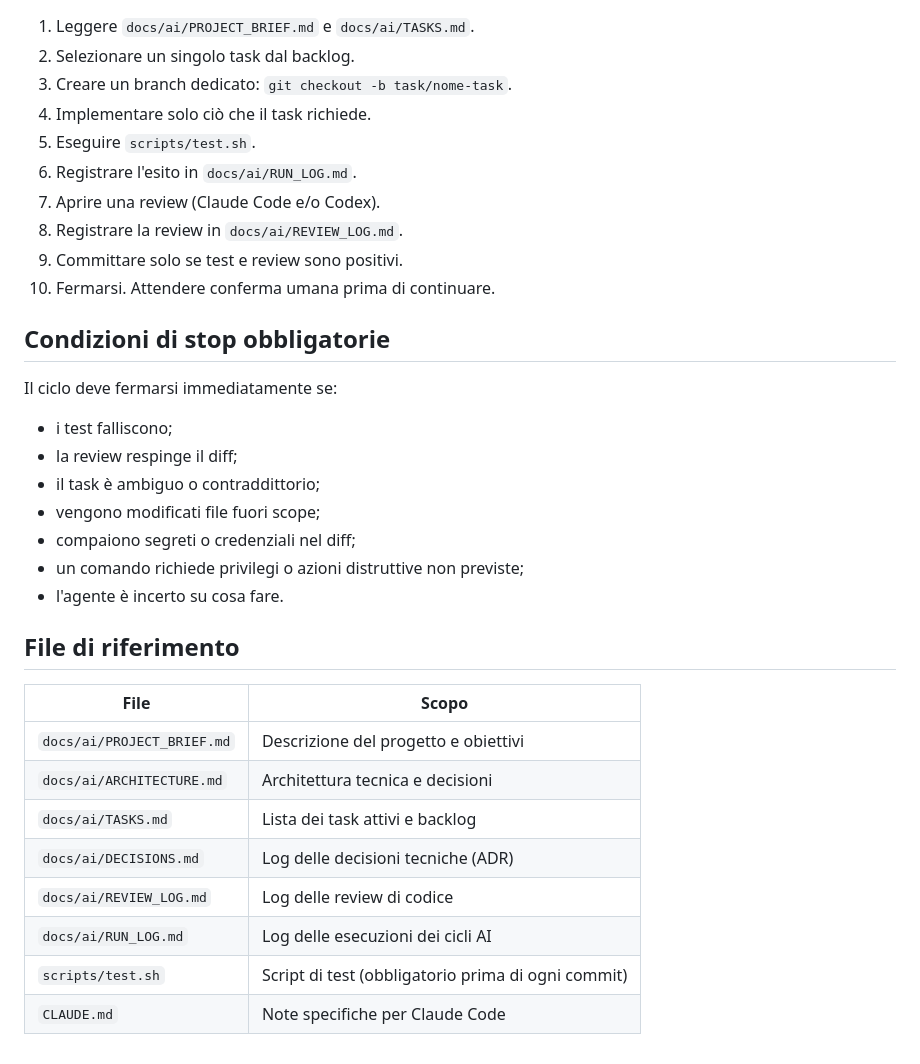
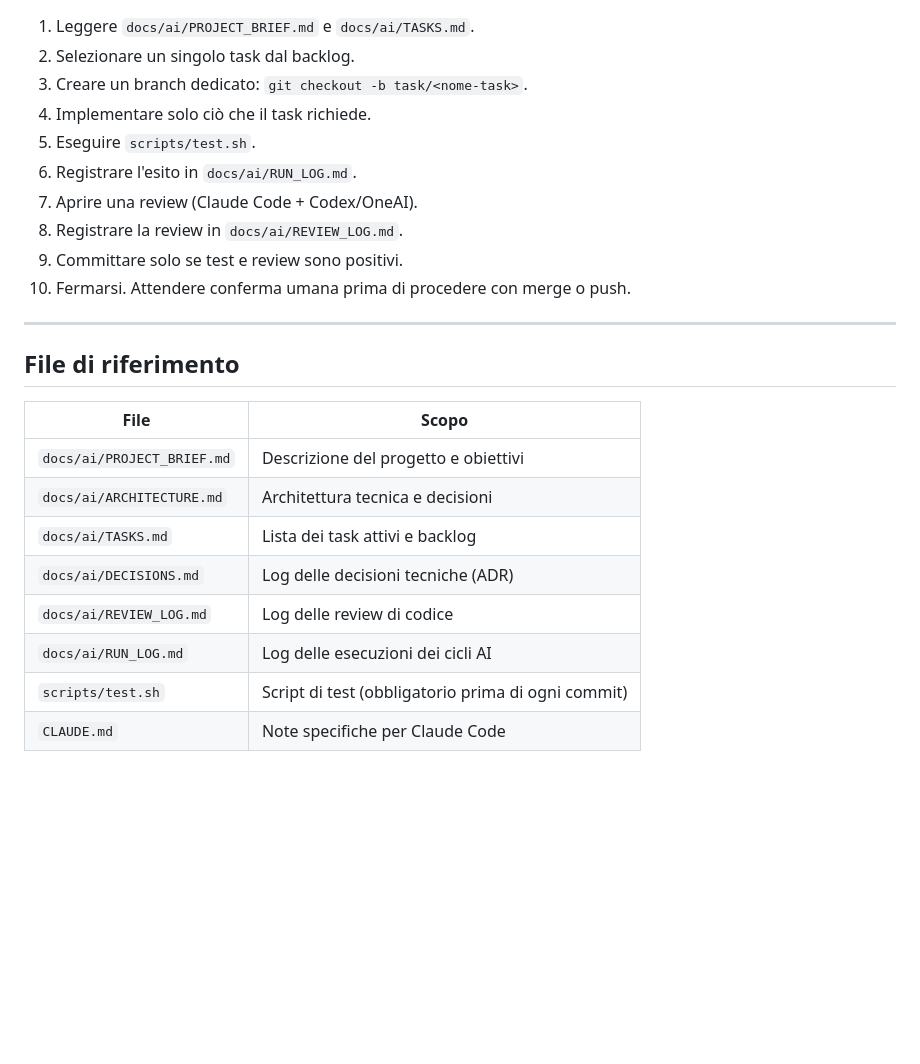
Before and after one commit to FrankDesogus/Documentale_workcopy, a Markdown page: templates/AGENTS.md, the part around one of its changes. Rendered like a GitHub page; blank space fills up the shorter version.

```diff
--- a/templates/AGENTS.md
+++ b/templates/AGENTS.md
@@ -45,36 +156,26 @@ Questi comandi non devono mai essere eseguiti senza conferma umana esplicita:
 
 1. Leggere `docs/ai/PROJECT_BRIEF.md` e `docs/ai/TASKS.md`.
 2. Selezionare un singolo task dal backlog.
-3. Creare un branch dedicato: `git checkout -b task/nome-task`.
+3. Creare un branch dedicato: `git checkout -b task/<nome-task>`.
 4. Implementare solo ciò che il task richiede.
 5. Eseguire `scripts/test.sh`.
 6. Registrare l'esito in `docs/ai/RUN_LOG.md`.
-7. Aprire una review (Claude Code e/o Codex).
+7. Aprire una review (Claude Code + Codex/OneAI).
 8. Registrare la review in `docs/ai/REVIEW_LOG.md`.
 9. Committare solo se test e review sono positivi.
-10. Fermarsi. Attendere conferma umana prima di continuare.
+10. Fermarsi. Attendere conferma umana prima di procedere con merge o push.
 
-## Condizioni di stop obbligatorie
-
-Il ciclo deve fermarsi immediatamente se:
-
-- i test falliscono;
-- la review respinge il diff;
-- il task è ambiguo o contraddittorio;
-- vengono modificati file fuori scope;
-- compaiono segreti o credenziali nel diff;
-- un comando richiede privilegi o azioni distruttive non previste;
-- l'agente è incerto su cosa fare.
+---
 
 ## File di riferimento
 
-| File                       | Scopo                                               |
-| -------------------------- | --------------------------------------------------- |
-| `docs/ai/PROJECT_BRIEF.md` | Descrizione del progetto e obiettivi                |
-| `docs/ai/ARCHITECTURE.md`  | Architettura tecnica e decisioni                    |
-| `docs/ai/TASKS.md`         | Lista dei task attivi e backlog                     |
-| `docs/ai/DECISIONS.md`     | Log delle decisioni tecniche (ADR)                  |
-| `docs/ai/REVIEW_LOG.md`    | Log delle review di codice                          |
-| `docs/ai/RUN_LOG.md`       | Log delle esecuzioni dei cicli AI                   |
-| `scripts/test.sh`          | Script di test (obbligatorio prima di ogni commit)  |
-| `CLAUDE.md`                | Note specifiche per Claude Code                     |
+| File | Scopo |
+|------|-------|
+| `docs/ai/PROJECT_BRIEF.md` | Descrizione del progetto e obiettivi |
+| `docs/ai/ARCHITECTURE.md` | Architettura tecnica e decisioni |
+| `docs/ai/TASKS.md` | Lista dei task attivi e backlog |
+| `docs/ai/DECISIONS.md` | Log delle decisioni tecniche (ADR) |
+| `docs/ai/REVIEW_LOG.md` | Log delle review di codice |
+| `docs/ai/RUN_LOG.md` | Log delle esecuzioni dei cicli AI |
+| `scripts/test.sh` | Script di test (obbligatorio prima di ogni commit) |
+| `CLAUDE.md` | Note specifiche per Claude Code |
```
Also changed, not shown: other parts of templates/AGENTS.md (+132 -21 lines).
